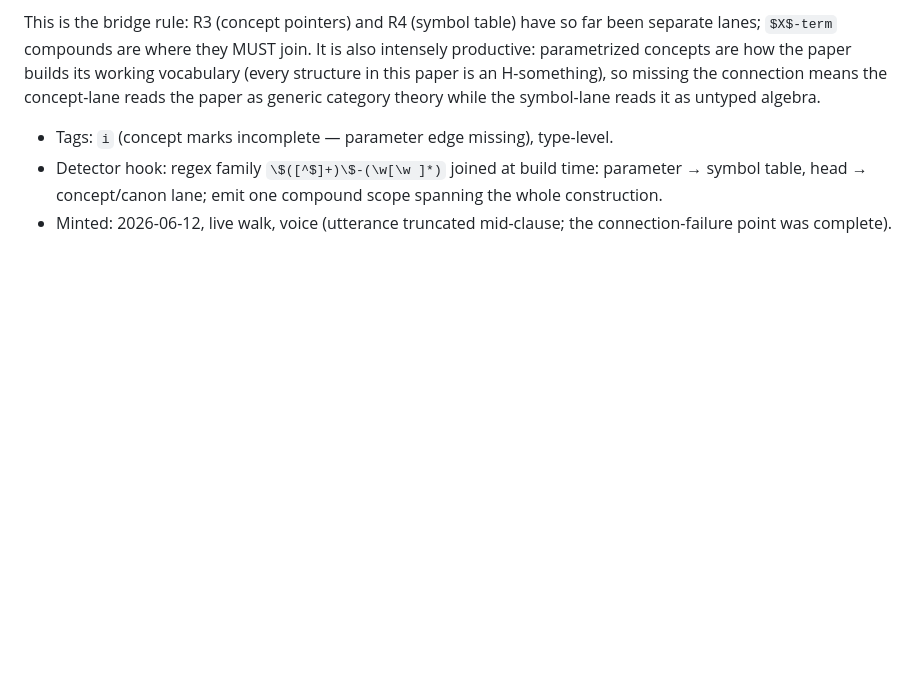
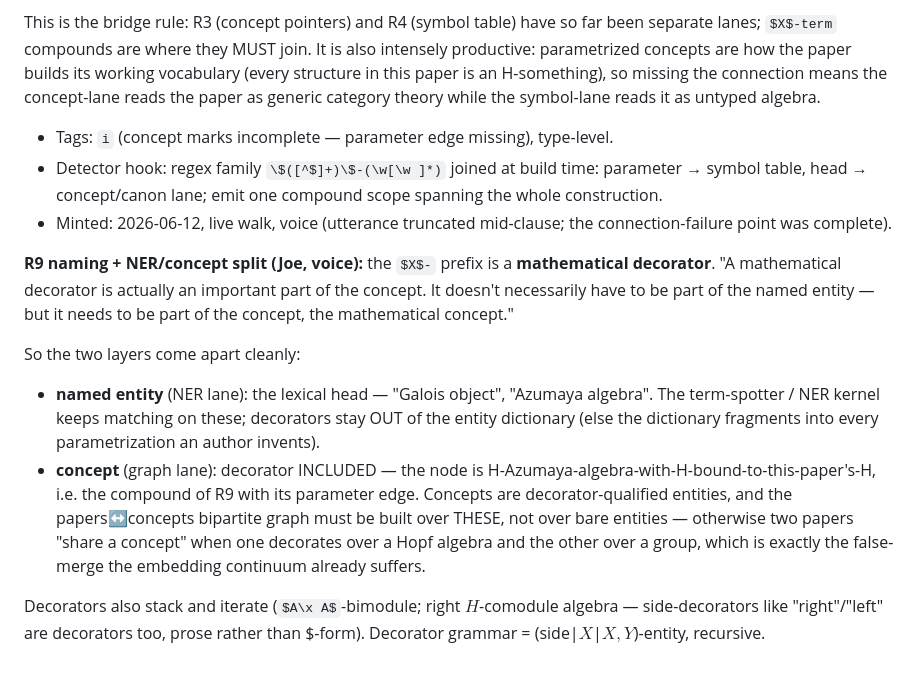
Before and after one commit to tothedarktowercame/futon6, a Markdown page: holes/golden-walk-ledger.md, the part around the change. GitHub-like rendering; some formulas as TeX source; blank space fills up the shorter version.

Commit message:
golden walk ledger: R9 — decorators are part of the concept, not the named entity
Co-Authored-By: Claude Fable 5 <noreply@anthropic.com>

```diff
--- a/holes/golden-walk-ledger.md
+++ b/holes/golden-walk-ledger.md
@@ -331,3 +331,28 @@ symbol-lane reads it as untyped algebra.
   emit one compound scope spanning the whole construction.
 - Minted: 2026-06-12, live walk, voice (utterance truncated
   mid-clause; the connection-failure point was complete).
+
+**R9 naming + NER/concept split (Joe, voice):** the `$X$-` prefix is
+a **mathematical decorator**. "A mathematical decorator is actually
+an important part of the concept. It doesn't necessarily have to be
+part of the named entity — but it needs to be part of the concept,
+the mathematical concept."
+
+So the two layers come apart cleanly:
+- **named entity** (NER lane): the lexical head — "Galois object",
+  "Azumaya algebra". The term-spotter / NER kernel keeps matching on
+  these; decorators stay OUT of the entity dictionary (else the
+  dictionary fragments into every parametrization an author invents).
+- **concept** (graph lane): decorator INCLUDED — the node is
+  H-Azumaya-algebra-with-H-bound-to-this-paper's-H, i.e. the compound
+  of R9 with its parameter edge. Concepts are
+  decorator-qualified entities, and the papers↔concepts bipartite
+  graph must be built over THESE, not over bare entities — otherwise
+  two papers "share a concept" when one decorates over a Hopf algebra
+  and the other over a group, which is exactly the false-merge the
+  embedding continuum already suffers.
+
+Decorators also stack and iterate ($A\x A$-bimodule; right
+$H$-comodule algebra — side-decorators like "right"/"left" are
+decorators too, prose rather than $-form). Decorator grammar =
+(side|$X$|$X,Y$)-entity, recursive.
```
